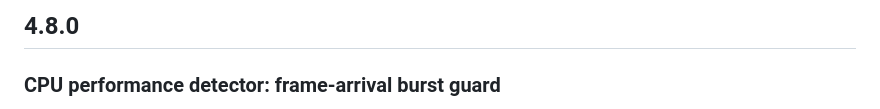
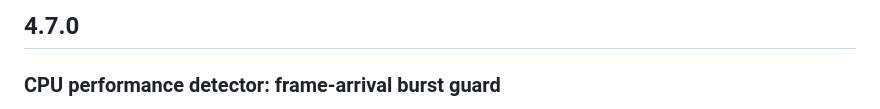
Before and after one commit to ObserveRTC/client-monitor-js, a Markdown page: CHANGELOG.md, the part around the change. GitHub-like rendering.

```diff
--- a/CHANGELOG.md
+++ b/CHANGELOG.md
@@ -1,4 +1,4 @@
-## 4.8.0
+## 4.7.0
 
 ### CPU performance detector: frame-arrival burst guard
 
```
